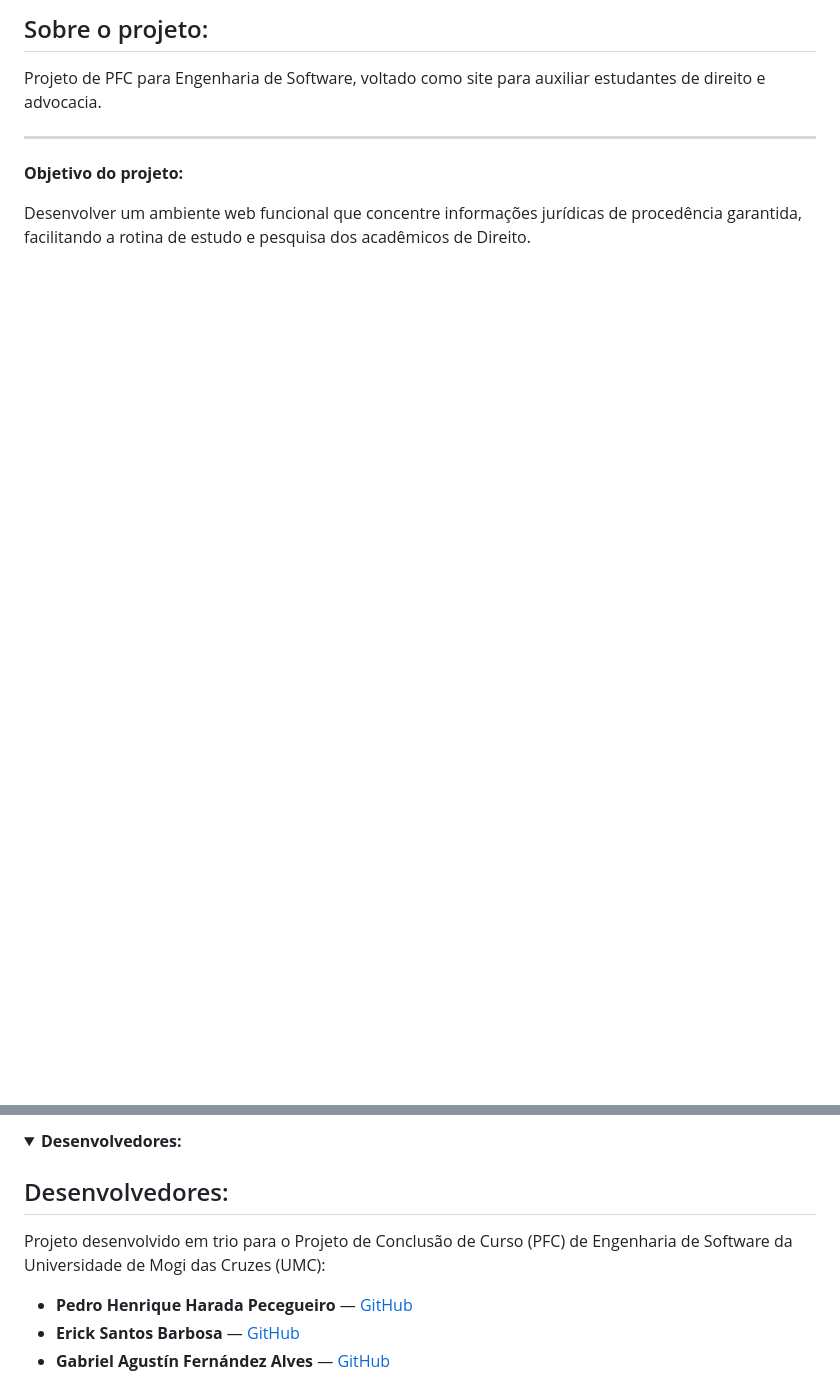
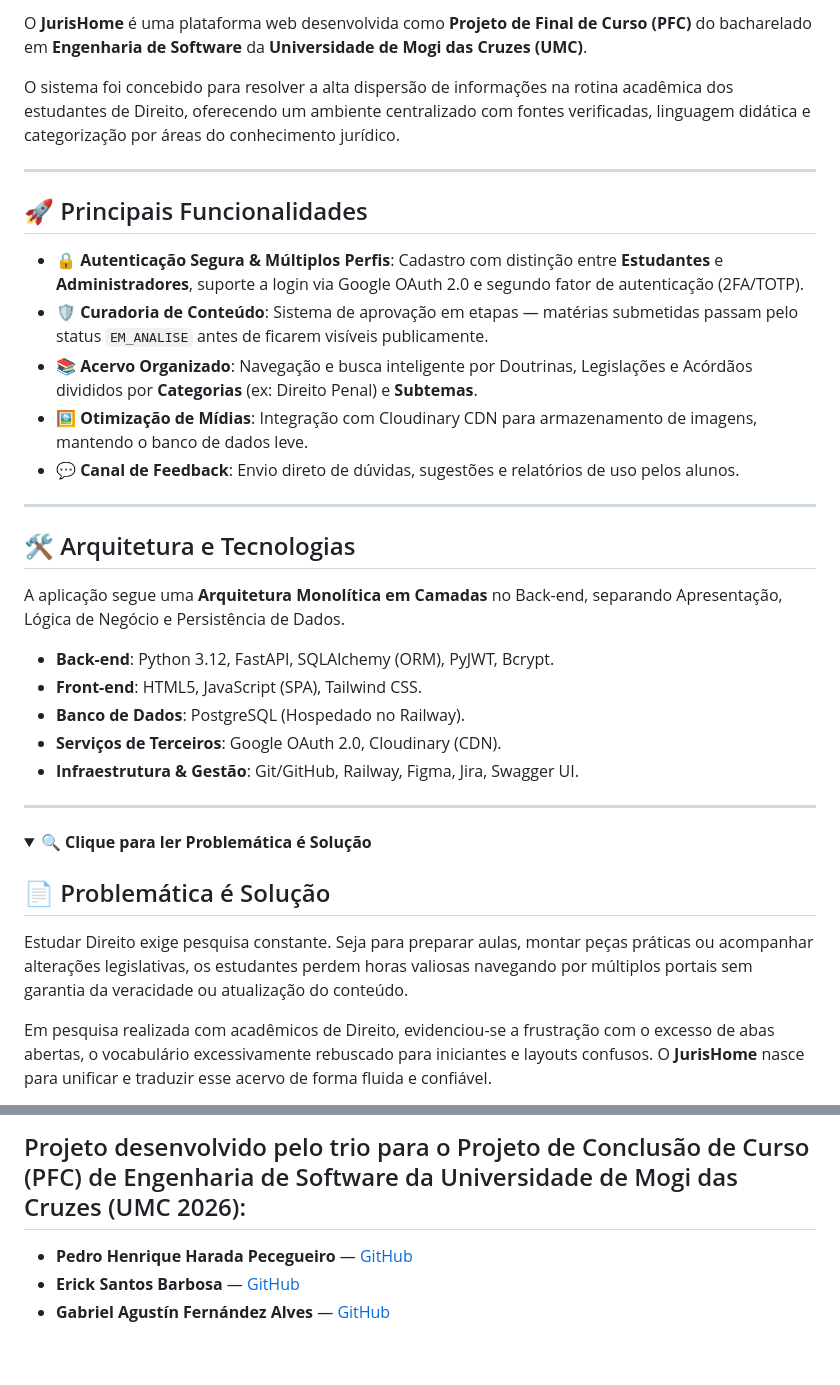
Before and after one commit to bielxcesar/JurisHome, a Markdown page: README.md, 2 parts joined by grey strips. Drawn GitHub-style; folded sections open; blank space fills up the shorter version.

```diff
--- a/README.md
+++ b/README.md
@@ -14,13 +20,40 @@
 
- ## Sobre o projeto:
+O **JurisHome** é uma plataforma web desenvolvida como **Projeto de Final de Curso (PFC)** do bacharelado em **Engenharia de Software** da **Universidade de Mogi das Cruzes (UMC)**.
 
-  Projeto de PFC para Engenharia de Software, voltado como site para auxiliar estudantes de direito e advocacia.
+O sistema foi concebido para resolver a alta dispersão de informações na rotina acadêmica dos estudantes de Direito, oferecendo um ambiente centralizado com fontes verificadas, linguagem didática e categorização por áreas do conhecimento jurídico.
 
 ---
 
-**Objetivo do projeto:**
+## 🚀 Principais Funcionalidades
 
-Desenvolver um ambiente web funcional que concentre informações jurídicas de procedência garantida, facilitando a rotina de estudo e pesquisa dos acadêmicos de Direito.
+- 🔒 **Autenticação Segura & Múltiplos Perfis**: Cadastro com distinção entre **Estudantes** e **Administradores**, suporte a login via Google OAuth 2.0 e segundo fator de autenticação (2FA/TOTP).
+- 🛡️ **Curadoria de Conteúdo**: Sistema de aprovação em etapas — matérias submetidas passam pelo status `EM_ANALISE` antes de ficarem visíveis publicamente.
+- 📚 **Acervo Organizado**: Navegação e busca inteligente por Doutrinas, Legislações e Acórdãos divididos por **Categorias** (ex: Direito Penal) e **Subtemas**.
+- 🖼️ **Otimização de Mídias**: Integração com Cloudinary CDN para armazenamento de imagens, mantendo o banco de dados leve.
+- 💬 **Canal de Feedback**: Envio direto de dúvidas, sugestões e relatórios de uso pelos alunos.
+
+---
+
+## 🛠️ Arquitetura e Tecnologias
+
+A aplicação segue uma **Arquitetura Monolítica em Camadas** no Back-end, separando Apresentação, Lógica de Negócio e Persistência de Dados.
+
+- **Back-end**: Python 3.12, FastAPI, SQLAlchemy (ORM), PyJWT, Bcrypt.
+- **Front-end**: HTML5, JavaScript (SPA), Tailwind CSS.
+- **Banco de Dados**: PostgreSQL (Hospedado no Railway).
+- **Serviços de Terceiros**: Google OAuth 2.0, Cloudinary (CDN).
+- **Infraestrutura & Gestão**: Git/GitHub, Railway, Figma, Jira, Swagger UI.
+
+---
+
+<details>
+ <summary><b>🔍 Clique para ler Problemática é Solução</b></summary>
+
+## 📄 Problemática é Solução
+
+Estudar Direito exige pesquisa constante. Seja para preparar aulas, montar peças práticas ou acompanhar alterações legislativas, os estudantes perdem horas valiosas navegando por múltiplos portais sem garantia da veracidade ou atualização do conteúdo.
+
+Em pesquisa realizada com acadêmicos de Direito, evidenciou-se a frustração com o excesso de abas abertas, o vocabulário excessivamente rebuscado para iniciantes e layouts confusos. O **JurisHome** nasce para unificar e traduzir esse acervo de forma fluida e confiável.
 
 </details>
 
@@ -65,9 +107,5 @@ Foi desse diagnóstico que nasceu o JurisHome. O projeto foca em montar uma plat
 
-<details><summary><b>Desenvolvedores:</b></summary>
-
- ## Desenvolvedores:
-
-Projeto desenvolvido em trio para o Projeto de Conclusão de Curso (PFC) de Engenharia de Software da Universidade de Mogi das Cruzes (UMC):
+## Projeto desenvolvido pelo trio para o Projeto de Conclusão de Curso (PFC) de Engenharia de Software da Universidade de Mogi das Cruzes (UMC 2026):
 
 - **Pedro Henrique Harada Pecegueiro** — [GitHub](https://github.com/Diego251Fagundes)
 - **Erick Santos Barbosa** — [GitHub](https://github.com/ErickSantosBarbosa04)
```
Also changed, not shown: other parts of README.md (+53 -40 lines).
